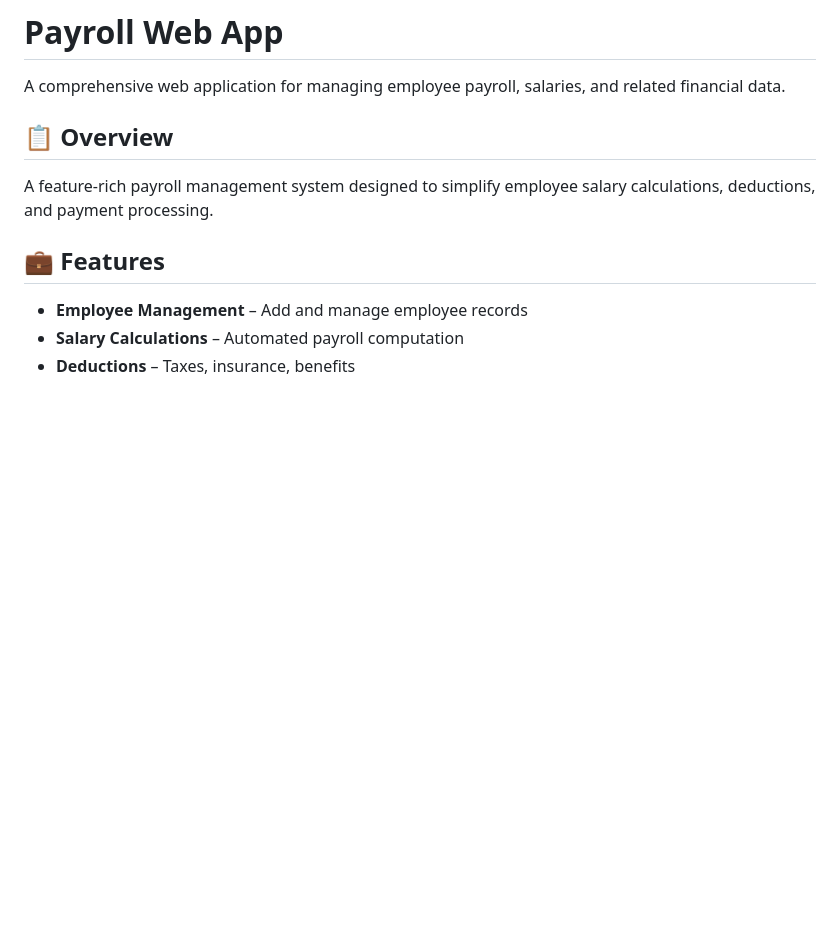
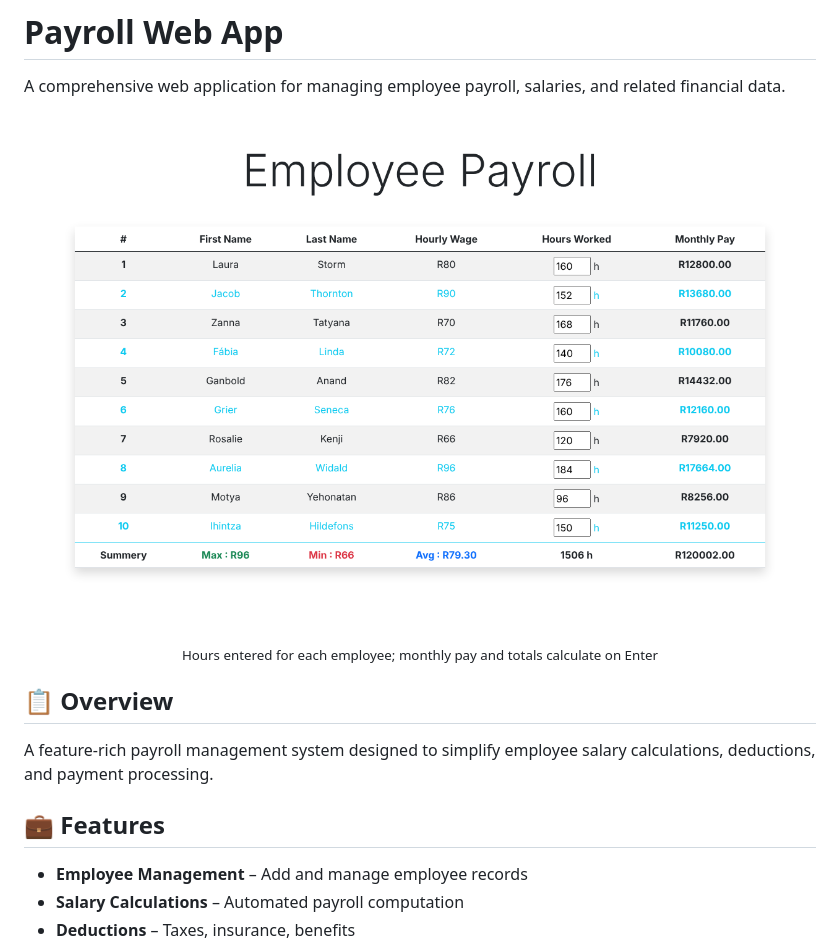
Before and after one commit to Scarface96/payroll-web-app, a Markdown page: README.md, the part around the change. Drawn GitHub-style; pictures changed too: docs/images/app.png (added); blank space fills up the shorter version.

Commit message:
Add screenshots and charts to README
Co-Authored-By: Claude Opus 5.5 <noreply@anthropic.com>
Claude-Session: https://claude.ai/code/session_01P8Hv8UVxWeJ3TKdnWi1FDt

```diff
--- a/README.md
+++ b/README.md
@@ -1,6 +1,9 @@
 # Payroll Web App
 
 A comprehensive web application for managing employee payroll, salaries, and related financial data.
+
+<p align="center"><img src="docs/images/app.png" alt="Payroll table with hours entered and monthly pay calculated"></p>
+<p align="center"><sub>Hours entered for each employee; monthly pay and totals calculate on Enter</sub></p>
 
 ## 📋 Overview
 
```
